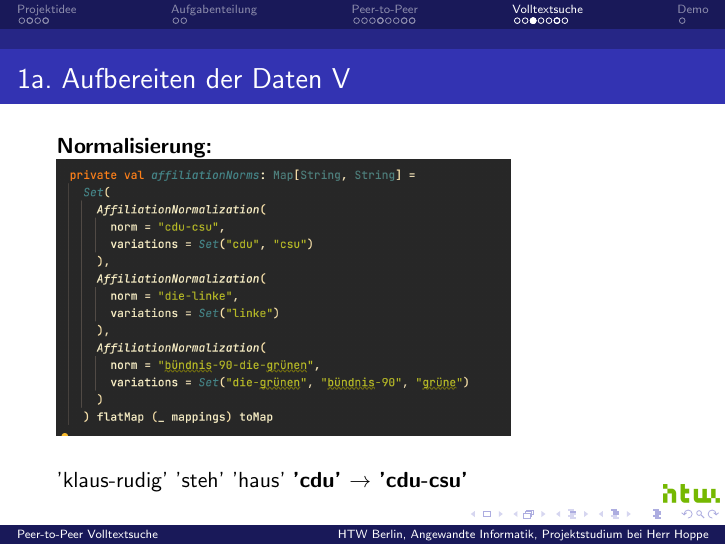
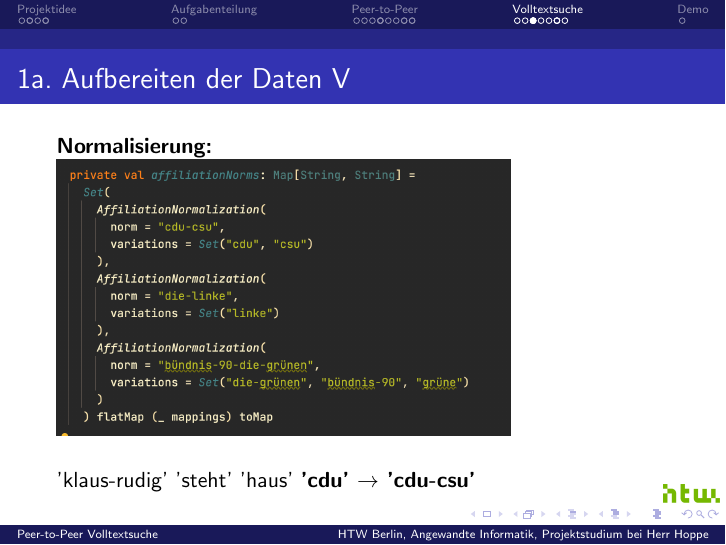
Before and after one commit to htw-projekt-p2p-volltextsuche/vortrag, LaTeX slides (slides.tex): page 28 of 35. Compiled offline with pdfLaTeX.

Commit message:
Fix typos

```diff
--- a/slides.tex
+++ b/slides.tex
@@ -268,7 +268,7 @@
 
   \break
 
-  \textbf{Stopwörter entfernen:}
+  \textbf{Stoppwörter entfernen:}
 
   \medskip
 
@@ -308,7 +308,7 @@
 
   \bigskip
 
-  'klaus-rudig' 'steh' 'haus' \textbf{'cdu' $\rightarrow$ 'cdu-csu'}
+  'klaus-rudig' 'steht' 'haus' \textbf{'cdu' $\rightarrow$ 'cdu-csu'}
 \end{frame}
 
 \begin{frame}
```
